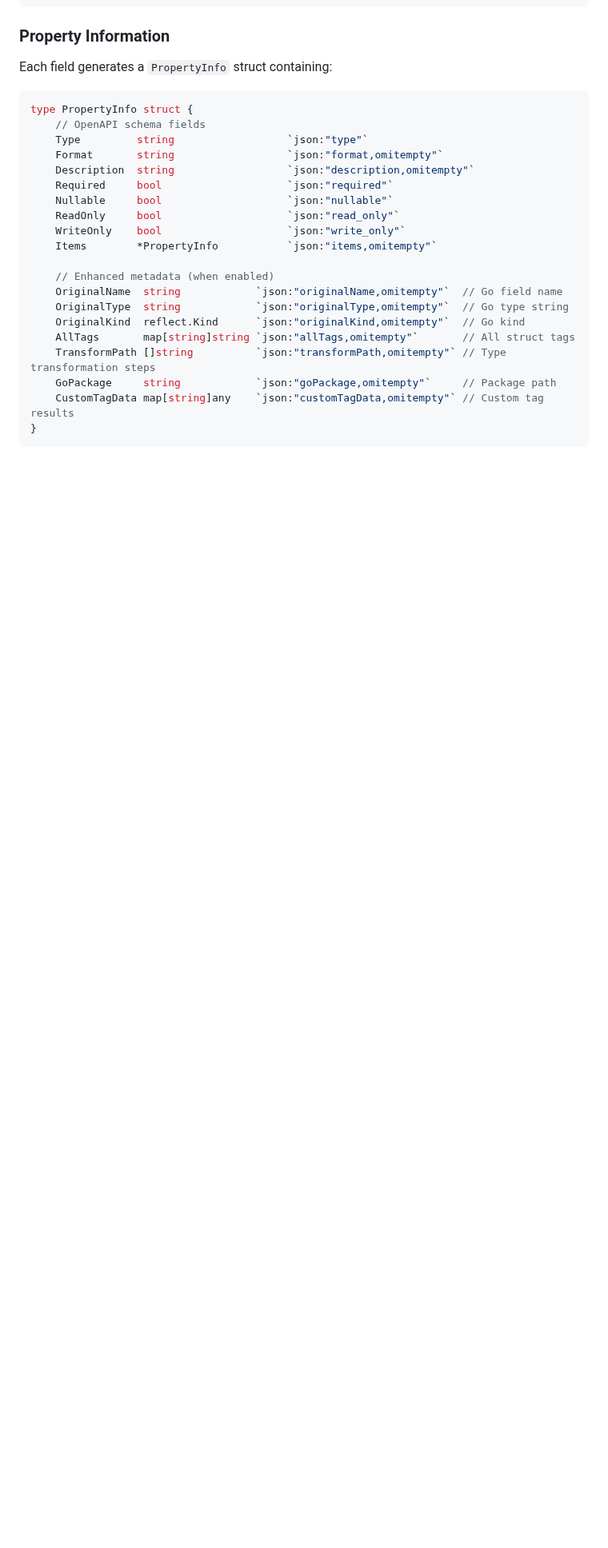
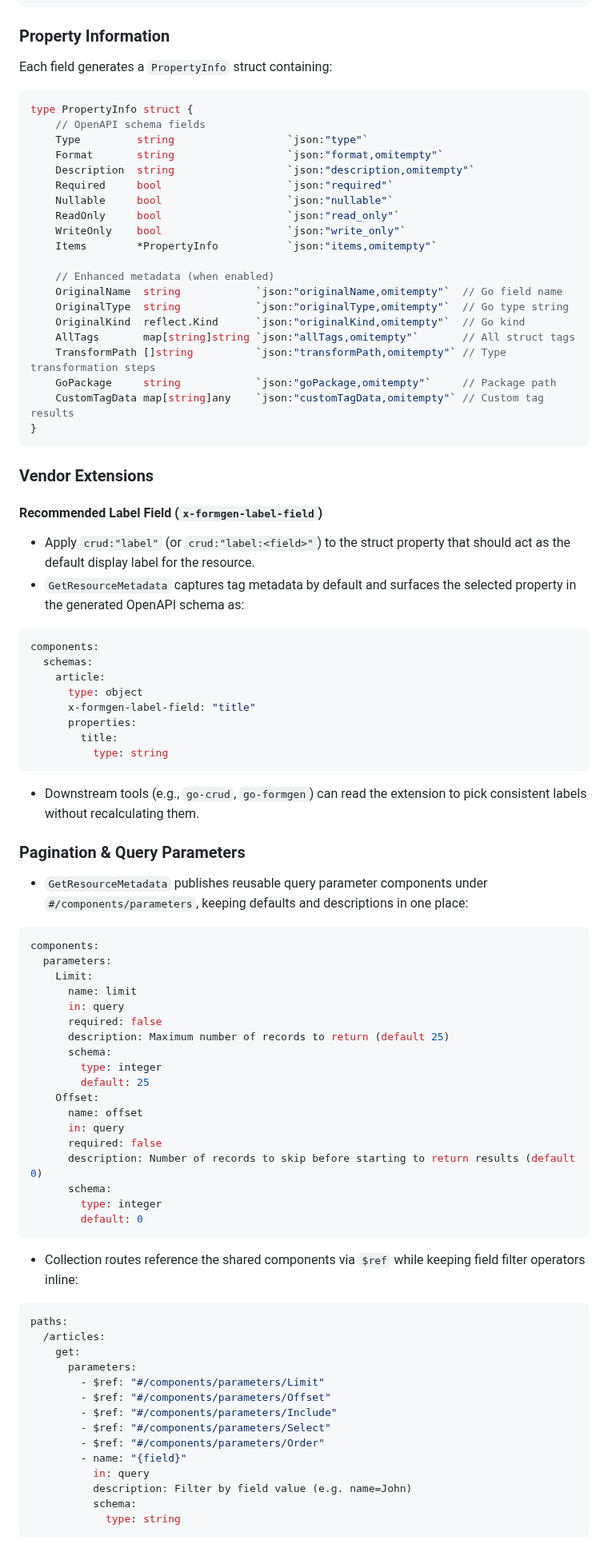
Before and after one commit to goliatone/go-router, a Markdown page: README.md, the part around one of its changes. Shown at 80% size. Rendered like a GitHub page; blank space fills up the shorter version.

Commit message:
chore: update readme

````diff
--- a/README.md
+++ b/README.md
@@ -889,3 +889,67 @@ type PropertyInfo struct {
 }
 ```
 
+### Vendor Extensions
+
+#### Recommended Label Field (`x-formgen-label-field`)
+
+- Apply `crud:"label"` (or `crud:"label:<field>"`) to the struct property that should act as the default display label for the resource.
+- `GetResourceMetadata` captures tag metadata by default and surfaces the selected property in the generated OpenAPI schema as:
+
+```yaml
+components:
+  schemas:
+    article:
+      type: object
+      x-formgen-label-field: "title"
+      properties:
+        title:
+          type: string
+```
+
+- Downstream tools (e.g., `go-crud`, `go-formgen`) can read the extension to pick consistent labels without recalculating them.
+
+### Pagination & Query Parameters
+
+- `GetResourceMetadata` publishes reusable query parameter components under `#/components/parameters`, keeping defaults and descriptions in one place:
+
+```yaml
+components:
+  parameters:
+    Limit:
+      name: limit
+      in: query
+      required: false
+      description: Maximum number of records to return (default 25)
+      schema:
+        type: integer
+        default: 25
+    Offset:
+      name: offset
+      in: query
+      required: false
+      description: Number of records to skip before starting to return results (default 0)
+      schema:
+        type: integer
+        default: 0
+```
+
+- Collection routes reference the shared components via `$ref` while keeping field filter operators inline:
+
+```yaml
+paths:
+  /articles:
+    get:
+      parameters:
+        - $ref: "#/components/parameters/Limit"
+        - $ref: "#/components/parameters/Offset"
+        - $ref: "#/components/parameters/Include"
+        - $ref: "#/components/parameters/Select"
+        - $ref: "#/components/parameters/Order"
+        - name: "{field}"
+          in: query
+          description: Filter by field value (e.g. name=John)
+          schema:
+            type: string
+```
+
````
Also changed, not shown: other parts of README.md (+56 -0 lines).
